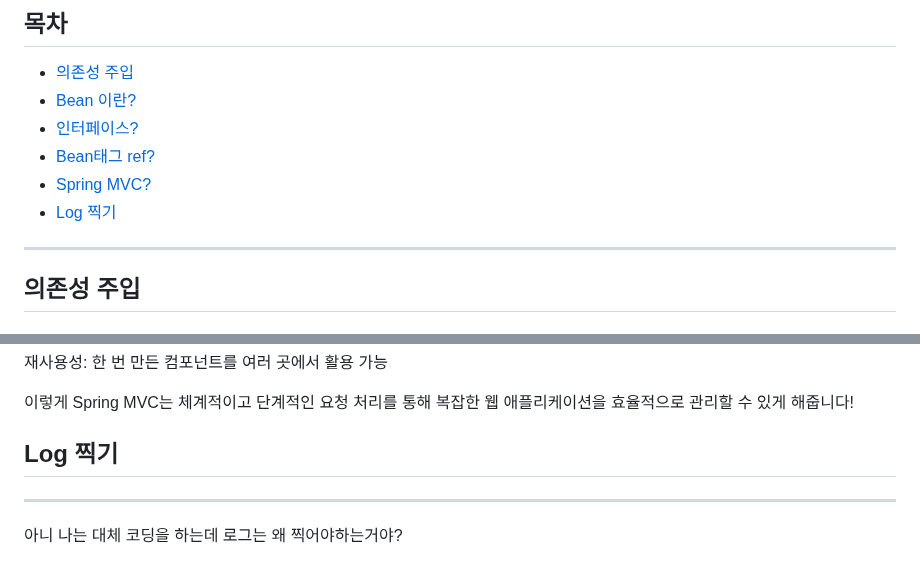
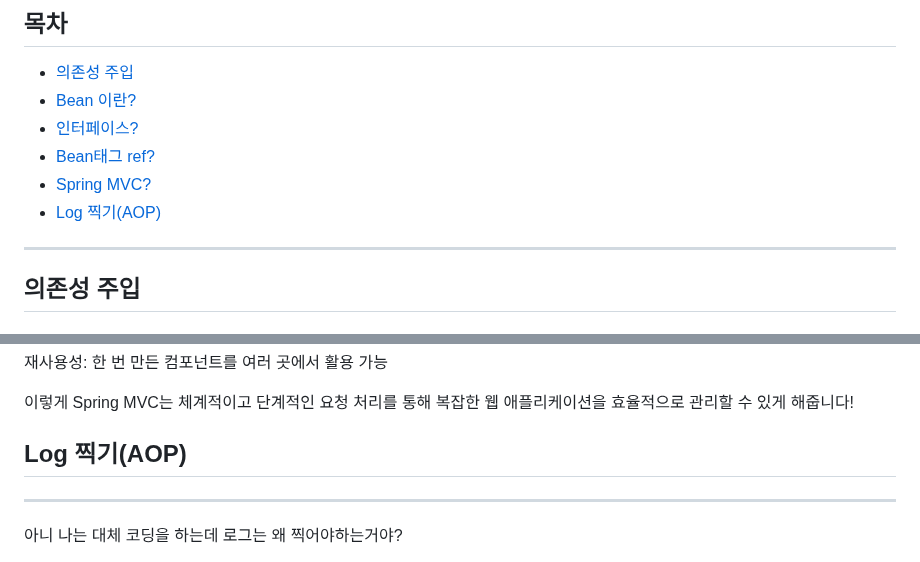
Before and after one commit to Joodori/Spring-training, a Markdown page: README.md, 2 parts joined by grey strips. Drawn GitHub-style.

Commit message:
Log찍기(AOP)추가

```diff
--- a/README.md
+++ b/README.md
@@ -5,7 +5,7 @@
 *   [인터페이스?](#인터페이스)
 *   [Bean태그 ref?](#Bean-태그-ref)
 *   [Spring MVC?](#Spring-MVC-관계)
-*   [Log 찍기](#Log-찍기)
+*   [Log 찍기(AOP)](#Log-찍기(AOP))
 
 ---
 ## 의존성 주입
@@ -434,7 +434,7 @@ DispatcherServlet: 모든 요청의 중앙 관제소 역할
 
 
 
-## Log 찍기
+## Log 찍기(AOP)
 ---
 아니 나는 대체 코딩을 하는데 로그는 왜 찍어야하는거야?
 
```
